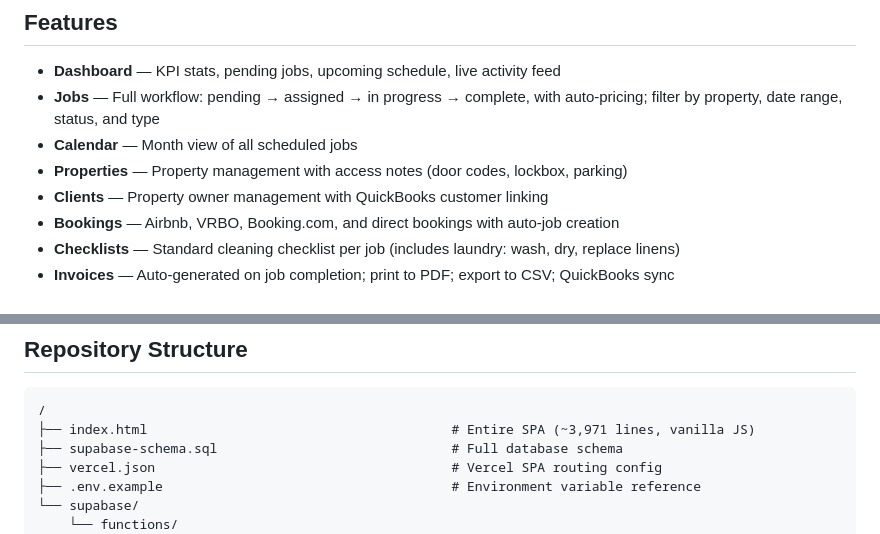
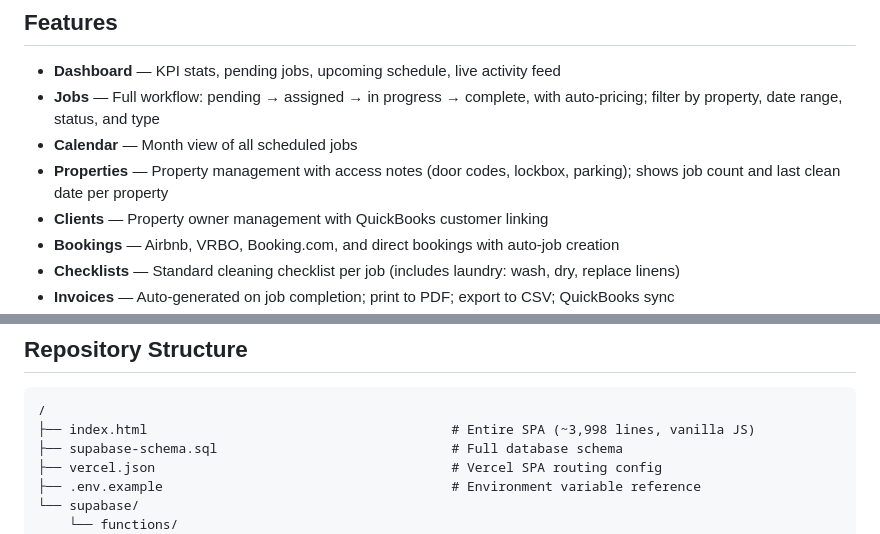
Before and after one commit to CGabbert59/Renovo-co-archive, a Markdown page: README.md, 2 parts joined by grey strips. GitHub-like rendering.

````diff
--- a/README.md
+++ b/README.md
@@ -9,7 +9,7 @@ Production-ready internal CRM for Renovo Co., an Airbnb cleaning and staging com
 - **Dashboard** — KPI stats, pending jobs, upcoming schedule, live activity feed
 - **Jobs** — Full workflow: pending → assigned → in progress → complete, with auto-pricing; filter by property, date range, status, and type
 - **Calendar** — Month view of all scheduled jobs
-- **Properties** — Property management with access notes (door codes, lockbox, parking)
+- **Properties** — Property management with access notes (door codes, lockbox, parking); shows job count and last clean date per property
 - **Clients** — Property owner management with QuickBooks customer linking
 - **Bookings** — Airbnb, VRBO, Booking.com, and direct bookings with auto-job creation
 - **Checklists** — Standard cleaning checklist per job (includes laundry: wash, dry, replace linens)
@@ -43,7 +43,7 @@ Production-ready internal CRM for Renovo Co., an Airbnb cleaning and staging com
 
 ```
 /
-├── index.html                                       # Entire SPA (~3,971 lines, vanilla JS)
+├── index.html                                       # Entire SPA (~3,998 lines, vanilla JS)
 ├── supabase-schema.sql                              # Full database schema
 ├── vercel.json                                      # Vercel SPA routing config
 ├── .env.example                                     # Environment variable reference
````
